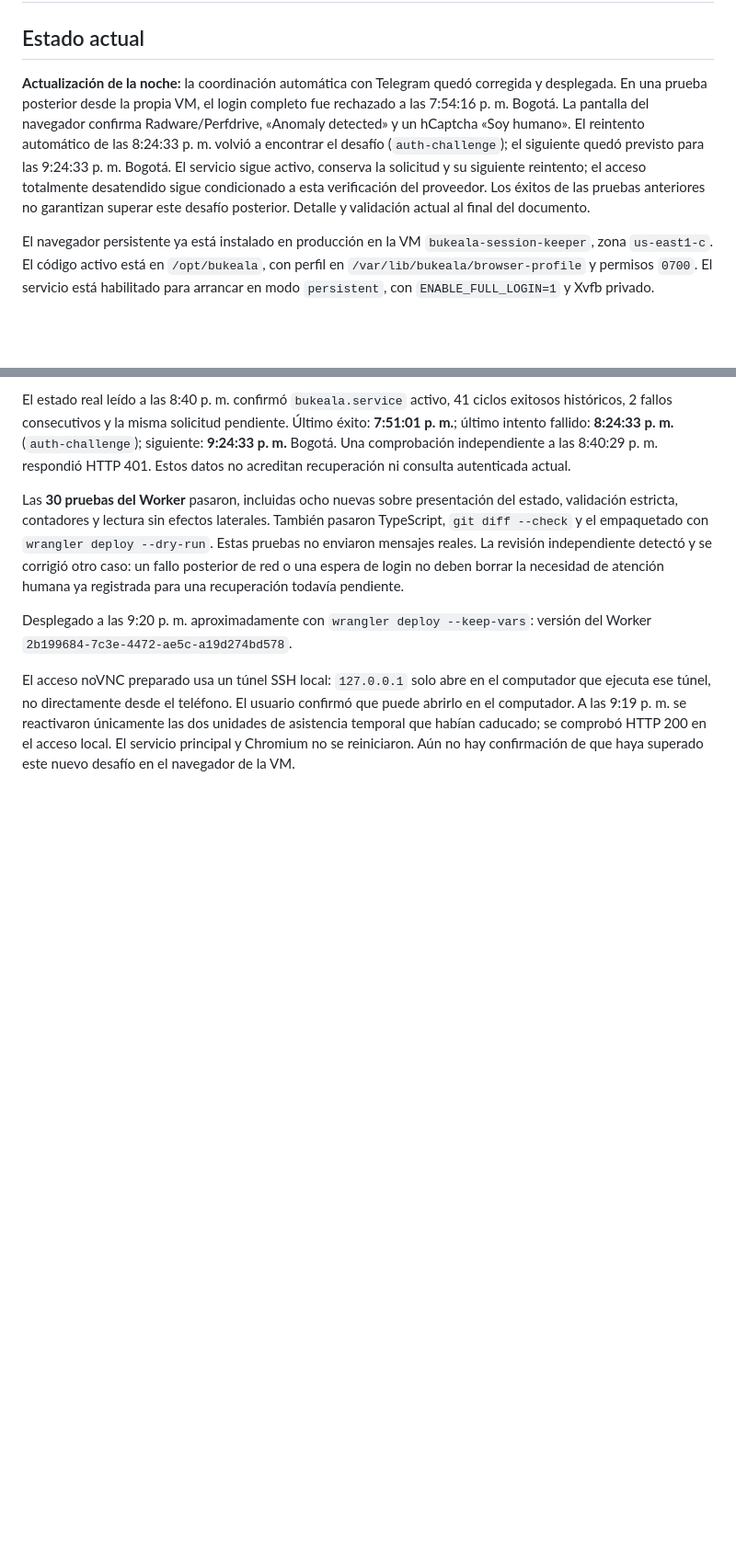
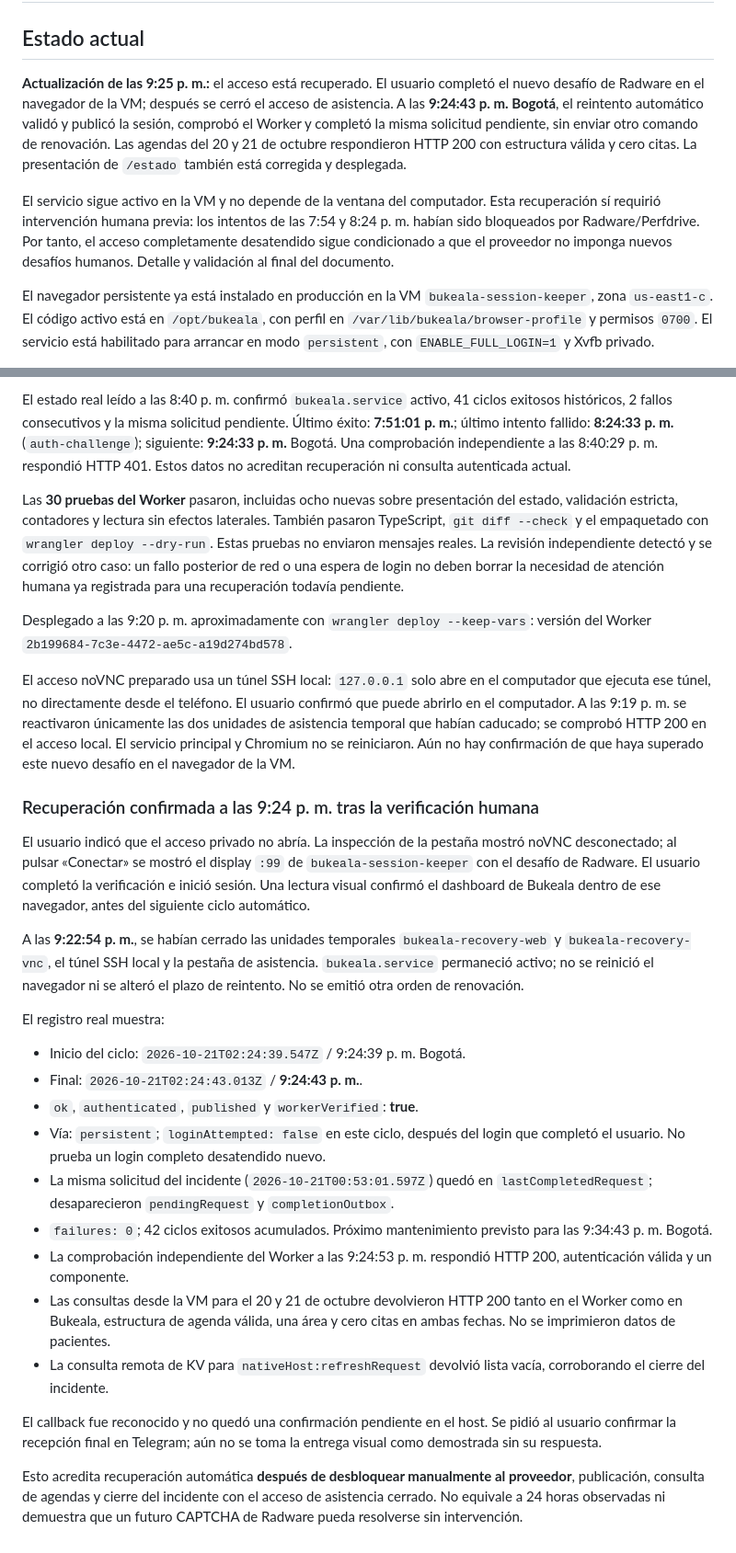
Before and after one commit to Ddropero/bukeala-bot, a Markdown page: ESTADO_2026-10-20.md, 2 parts joined by grey strips. Shown at 92% size. Drawn GitHub-style; blank space fills up the shorter version.

Commit message:
Record automatic recovery after VM verification

```diff
--- a/ESTADO_2026-10-20.md
+++ b/ESTADO_2026-10-20.md
@@ -2,16 +2,19 @@
 
 ## Estado actual
 
-**Actualización de la noche:** la coordinación automática con Telegram quedó
-corregida y desplegada. En una prueba posterior desde la propia VM, el login
-completo fue rechazado a las 7:54:16 p. m. Bogotá. La pantalla del navegador
-confirma Radware/Perfdrive, «Anomaly detected» y un hCaptcha «Soy humano».
-El reintento automático de las 8:24:33 p. m. volvió a encontrar el desafío
-(`auth-challenge`); el siguiente quedó previsto para las 9:24:33 p. m. Bogotá.
-El servicio sigue activo, conserva la solicitud y su siguiente reintento;
-el acceso totalmente desatendido sigue condicionado a esta verificación del
-proveedor. Los éxitos de las pruebas anteriores no garantizan superar este
-desafío posterior. Detalle y validación actual al final del documento.
+**Actualización de las 9:25 p. m.:** el acceso está recuperado. El usuario
+completó el nuevo desafío de Radware en el navegador de la VM; después se
+cerró el acceso de asistencia. A las **9:24:43 p. m. Bogotá**, el reintento
+automático validó y publicó la sesión, comprobó el Worker y completó la misma
+solicitud pendiente, sin enviar otro comando de renovación. Las agendas del
+20 y 21 de octubre respondieron HTTP 200 con estructura válida y cero citas.
+La presentación de `/estado` también está corregida y desplegada.
+
+El servicio sigue activo en la VM y no depende de la ventana del computador.
+Esta recuperación sí requirió intervención humana previa: los intentos de
+las 7:54 y 8:24 p. m. habían sido bloqueados por Radware/Perfdrive. Por tanto,
+el acceso completamente desatendido sigue condicionado a que el proveedor
+no imponga nuevos desafíos humanos. Detalle y validación al final del documento.
 
 El navegador persistente ya está instalado en producción en la VM
 `bukeala-session-keeper`, zona `us-east1-c`. El código activo está en
@@ -546,3 +549,44 @@ confirmó que puede abrirlo en el computador. A las 9:19 p. m. se reactivaron
 se comprobó HTTP 200 en el acceso local. El servicio principal y Chromium no
 se reiniciaron. Aún no hay confirmación de que haya superado este nuevo
 desafío en el navegador de la VM.
+
+### Recuperación confirmada a las 9:24 p. m. tras la verificación humana
+
+El usuario indicó que el acceso privado no abría. La inspección de la pestaña
+mostró noVNC desconectado; al pulsar «Conectar» se mostró el display `:99` de
+`bukeala-session-keeper` con el desafío de Radware. El usuario completó la
+verificación e inició sesión. Una lectura visual confirmó el dashboard de
+Bukeala dentro de ese navegador, antes del siguiente ciclo automático.
+
+A las **9:22:54 p. m.**, se habían cerrado las unidades temporales
+`bukeala-recovery-web` y `bukeala-recovery-vnc`, el túnel SSH local y la pestaña
+de asistencia. `bukeala.service` permaneció activo; no se reinició el navegador
+ni se alteró el plazo de reintento. No se emitió otra orden de renovación.
+
+El registro real muestra:
+
+- Inicio del ciclo: `2026-10-21T02:24:39.547Z` / 9:24:39 p. m. Bogotá.
+- Final: `2026-10-21T02:24:43.013Z` / **9:24:43 p. m.**.
+- `ok`, `authenticated`, `published` y `workerVerified`: **true**.
+- Vía: `persistent`; `loginAttempted: false` en este ciclo, después del login
+  que completó el usuario. No prueba un login completo desatendido nuevo.
+- La misma solicitud del incidente (`2026-10-21T00:53:01.597Z`) quedó en
+  `lastCompletedRequest`; desaparecieron `pendingRequest` y `completionOutbox`.
+- `failures: 0`; 42 ciclos exitosos acumulados. Próximo mantenimiento previsto
+  para las 9:34:43 p. m. Bogotá.
+- La comprobación independiente del Worker a las 9:24:53 p. m. respondió
+  HTTP 200, autenticación válida y un componente.
+- Las consultas desde la VM para el 20 y 21 de octubre devolvieron HTTP 200
+  tanto en el Worker como en Bukeala, estructura de agenda válida, una área
+  y cero citas en ambas fechas. No se imprimieron datos de pacientes.
+- La consulta remota de KV para `nativeHost:refreshRequest` devolvió lista
+  vacía, corroborando el cierre del incidente.
+
+El callback fue reconocido y no quedó una confirmación pendiente en el host.
+Se pidió al usuario confirmar la recepción final en Telegram; aún no se toma
+la entrega visual como demostrada sin su respuesta.
+
+Esto acredita recuperación automática **después de desbloquear manualmente al
+proveedor**, publicación, consulta de agendas y cierre del incidente con el
+acceso de asistencia cerrado. No equivale a 24 horas observadas ni demuestra
+que un futuro CAPTCHA de Radware pueda resolverse sin intervención.
```
